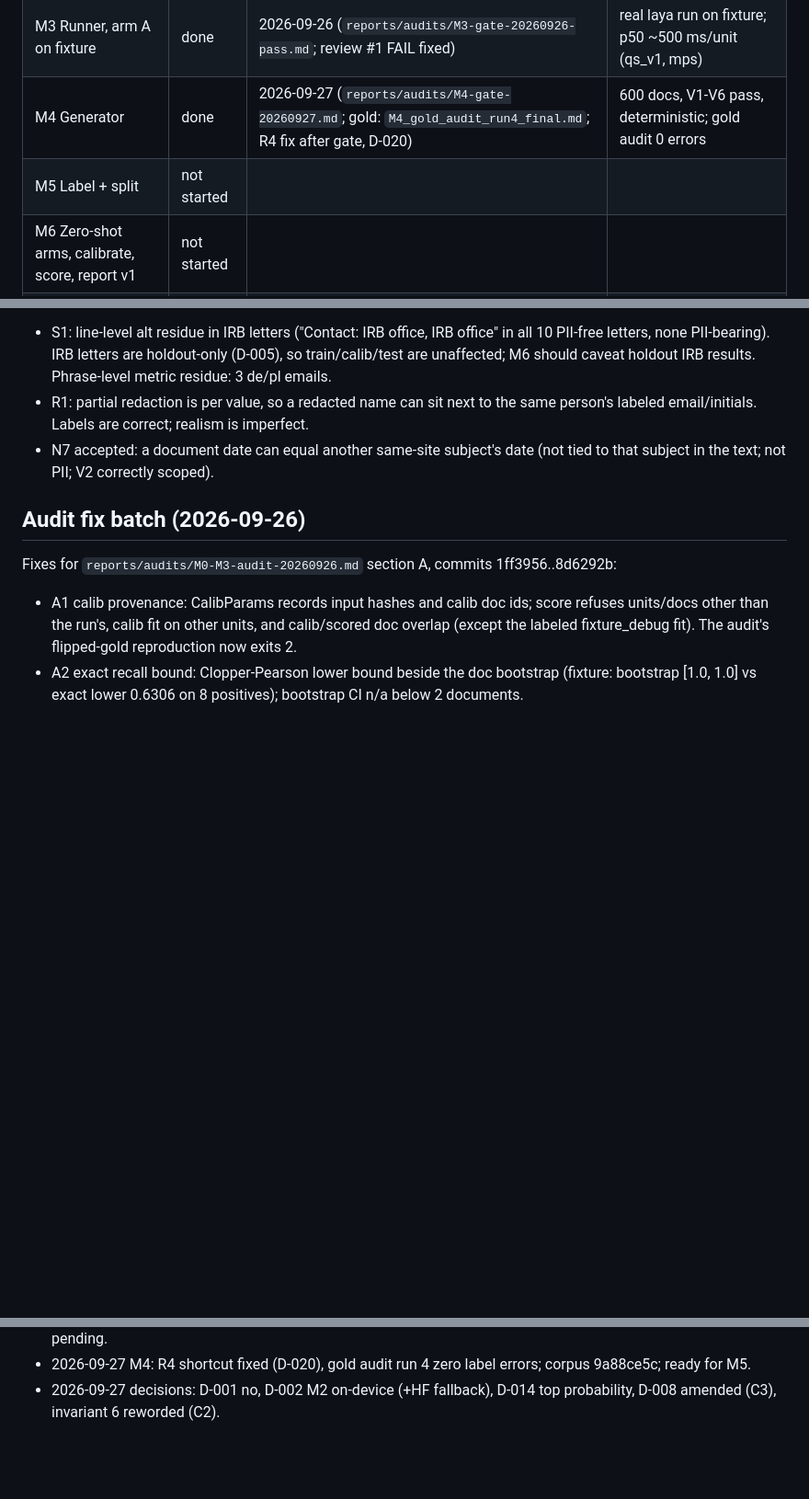
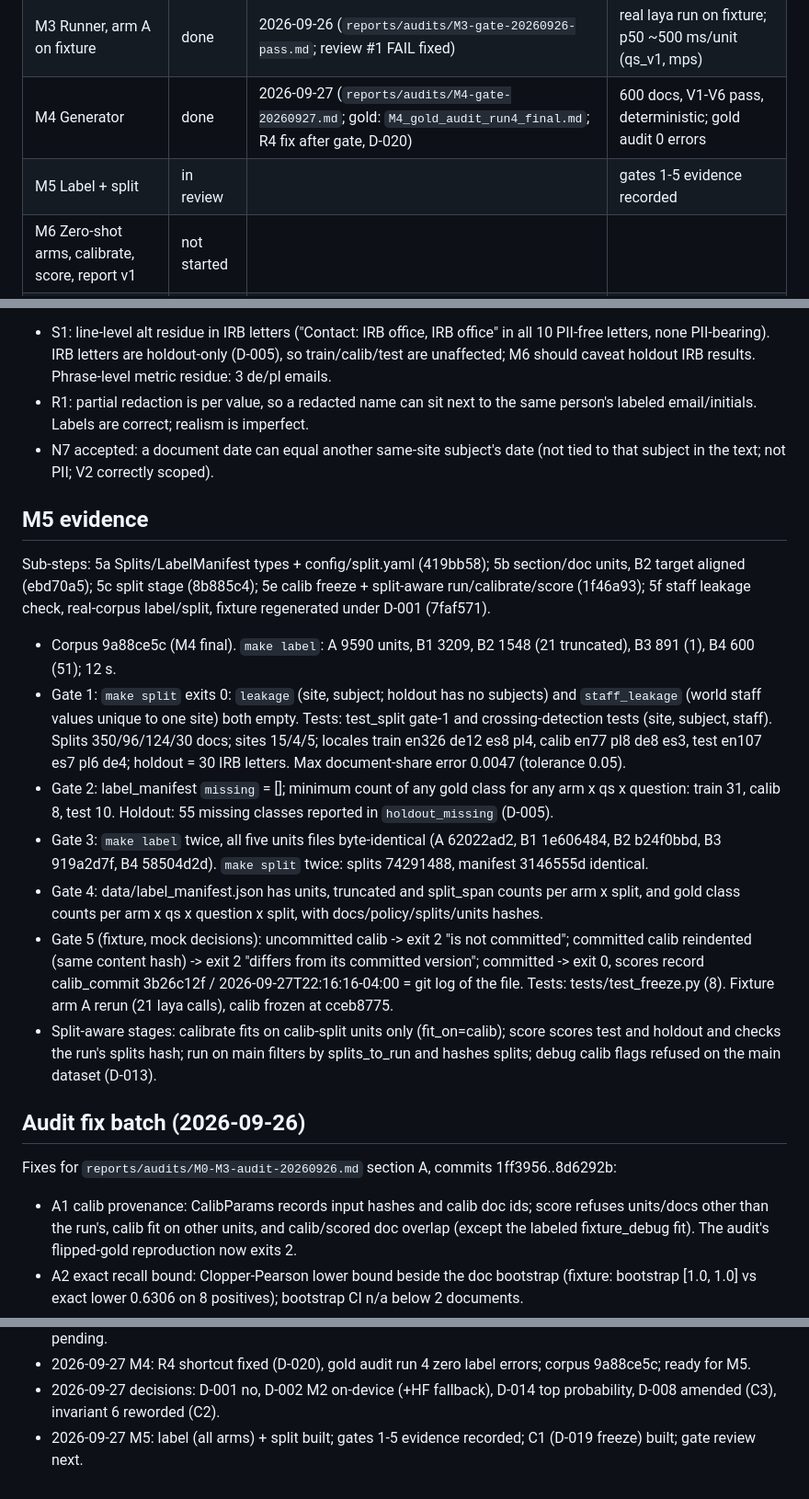
Before and after one commit to dfridkin/laya-pii-bench, a Markdown page: docs/STATUS.md, 3 parts joined by grey strips. Shown at 92% size. Rendered like a GitHub page; blank space fills up the shorter version.

Commit message:
M5: STATUS gate evidence
Co-Authored-By: Claude Opus 5.5 <noreply@anthropic.com>
Claude-Session: https://claude.ai/code/session_01UtXnBDobJ1TqggqjfeLPtz

```diff
--- a/docs/STATUS.md
+++ b/docs/STATUS.md
@@ -10,7 +10,7 @@ Last updated: 2026-09-27 (M4 gate passed)
 | M2 Scorer + report on fixture | done | 2026-09-26 (`reports/audits/M2-gate-20260926-pass.md`; review #1 FAIL fixed) | golden metrics exact; hash check exits 2 |
 | M3 Runner, arm A on fixture | done | 2026-09-26 (`reports/audits/M3-gate-20260926-pass.md`; review #1 FAIL fixed) | real laya run on fixture; p50 ~500 ms/unit (qs_v1, mps) |
 | M4 Generator | done | 2026-09-27 (`reports/audits/M4-gate-20260927.md`; gold: `M4_gold_audit_run4_final.md`; R4 fix after gate, D-020) | 600 docs, V1-V6 pass, deterministic; gold audit 0 errors |
-| M5 Label + split | not started | | |
+| M5 Label + split | in review | | gates 1-5 evidence recorded |
 | M6 Zero-shot arms, calibrate, score, report v1 | not started | | |
 | M7 HUD replay | not started | | |
 | M8 Fine-tuned arm C, report v2 | not started | | |
@@ -183,6 +183,35 @@ Known limitations (not label errors):
 - N7 accepted: a document date can equal another same-site subject's date (not tied to that subject
   in the text; not PII; V2 correctly scoped).
 
+## M5 evidence
+
+Sub-steps: 5a Splits/LabelManifest types + config/split.yaml (419bb58); 5b section/doc units, B2
+target aligned (ebd70a5); 5c split stage (8b885c4); 5e calib freeze + split-aware
+run/calibrate/score (1f46a93); 5f staff leakage check, real-corpus label/split, fixture regenerated
+under D-001 (7faf571).
+
+- Corpus 9a88ce5c (M4 final). `make label`: A 9590 units, B1 3209, B2 1548 (21 truncated), B3 891
+  (1), B4 600 (51); 12 s.
+- Gate 1: `make split` exits 0: `leakage` (site, subject; holdout has no subjects) and
+  `staff_leakage` (world staff values unique to one site) both empty. Tests: test_split gate-1 and
+  crossing-detection tests (site, subject, staff). Splits 350/96/124/30 docs; sites 15/4/5; locales
+  train en326 de12 es8 pl4, calib en77 pl8 de8 es3, test en107 es7 pl6 de4; holdout = 30 IRB letters.
+  Max document-share error 0.0047 (tolerance 0.05).
+- Gate 2: label_manifest `missing` = []; minimum count of any gold class for any arm x qs x question:
+  train 31, calib 8, test 10. Holdout: 55 missing classes reported in `holdout_missing` (D-005).
+- Gate 3: `make label` twice, all five units files byte-identical (A 62022ad2, B1 1e606484,
+  B2 b24f0bbd, B3 919a2d7f, B4 58504d2d). `make split` twice: splits 74291488, manifest 3146555d
+  identical.
+- Gate 4: data/label_manifest.json has units, truncated and split_span counts per arm x split, and
+  gold class counts per arm x qs x question x split, with docs/policy/splits/units hashes.
+- Gate 5 (fixture, mock decisions): uncommitted calib -> exit 2 "is not committed"; committed calib
+  reindented (same content hash) -> exit 2 "differs from its committed version"; committed -> exit 0,
+  scores record calib_commit 3b26c12f / 2026-09-27T22:16:16-04:00 = git log of the file. Tests:
+  tests/test_freeze.py (8). Fixture arm A rerun (21 laya calls), calib frozen at cceb8775.
+- Split-aware stages: calibrate fits on calib-split units only (fit_on=calib); score scores test and
+  holdout and checks the run's splits hash; run on main filters by splits_to_run and hashes splits;
+  debug calib flags refused on the main dataset (D-013).
+
 ## Audit fix batch (2026-09-26)
 
 Fixes for `reports/audits/M0-M3-audit-20260926.md` section A, commits 1ff3956..8d6292b:
@@ -294,3 +323,4 @@ Append one line per session: `YYYY-MM-DD M<n>: what moved, what's blocked`.
 - 2026-09-27 M4: gate PASS (independent review); spec/DECISIONS/MILESTONES updated for F2-F4; R4 decision pending.
 - 2026-09-27 M4: R4 shortcut fixed (D-020), gold audit run 4 zero label errors; corpus 9a88ce5c; ready for M5.
 - 2026-09-27 decisions: D-001 no, D-002 M2 on-device (+HF fallback), D-014 top probability, D-008 amended (C3), invariant 6 reworded (C2).
+- 2026-09-27 M5: label (all arms) + split built; gates 1-5 evidence recorded; C1 (D-019 freeze) built; gate review next.
```
